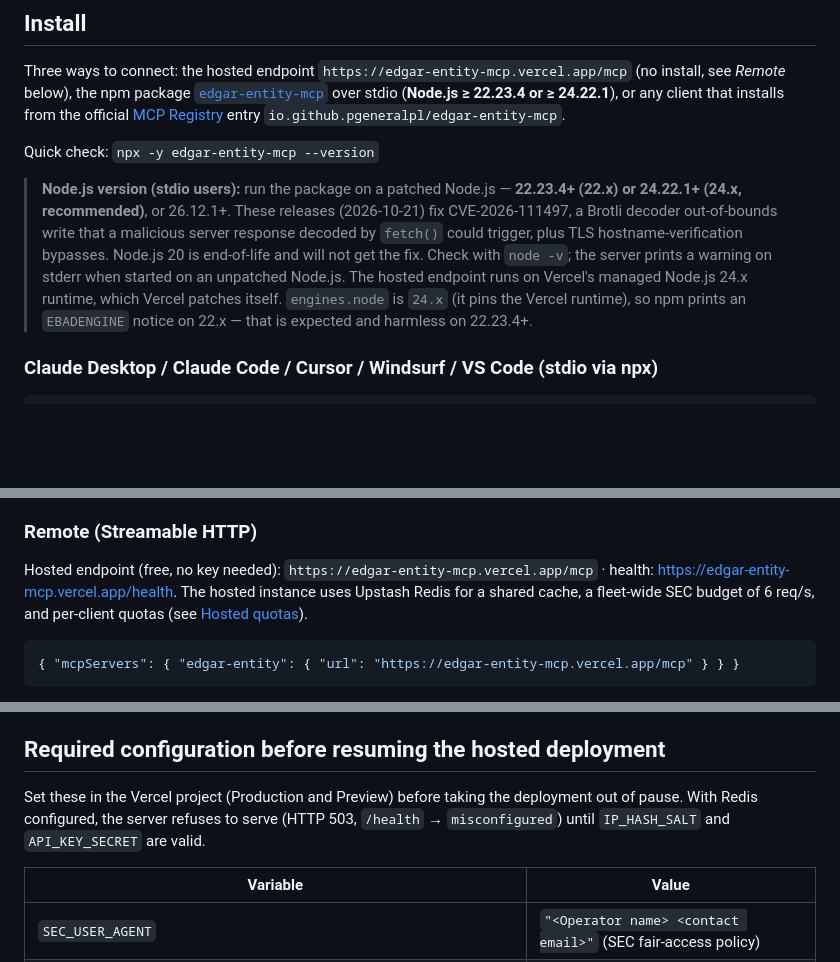
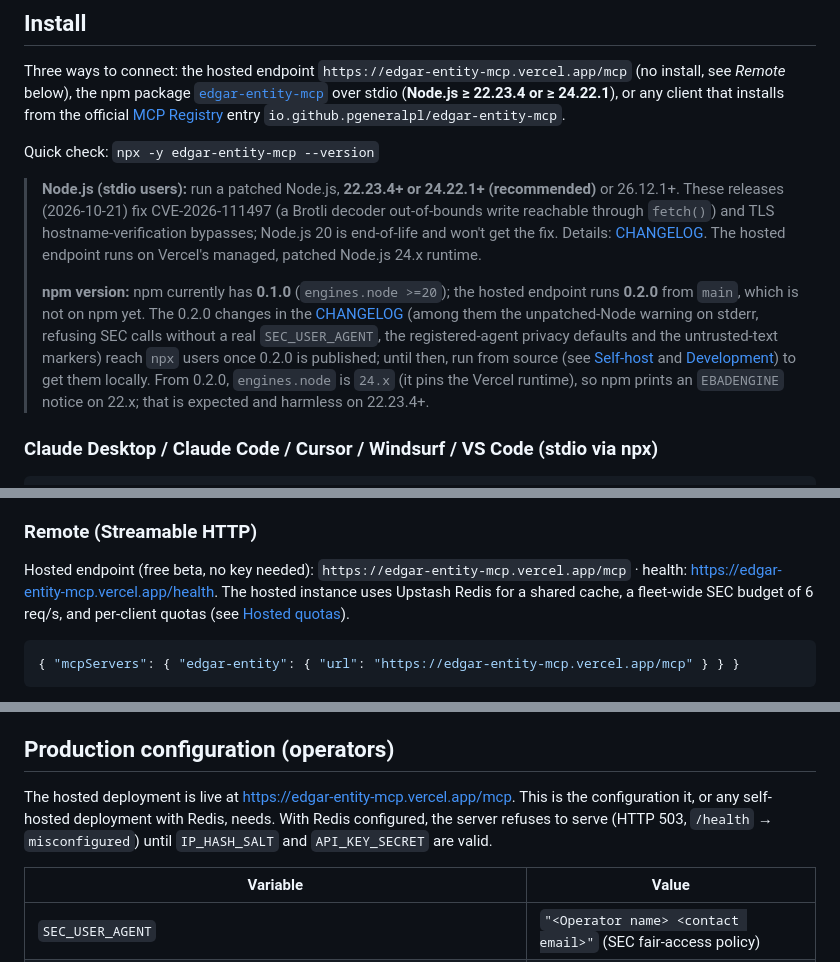
Before and after one commit to pgeneralpl/edgar-entity-mcp, a Markdown page: README.md, 3 parts joined by grey strips. Drawn GitHub-style; blank space fills up the shorter version.

````diff
--- a/README.md
+++ b/README.md
@@ -105,7 +122,9 @@ Three ways to connect: the hosted endpoint `https://edgar-entity-mcp.vercel.app/
 
 Quick check: `npx -y edgar-entity-mcp --version`
 
-> **Node.js version (stdio users):** run the package on a patched Node.js — **22.23.4+ (22.x) or 24.22.1+ (24.x, recommended)**, or 26.12.1+. These releases (2026-10-21) fix CVE-2026-111497, a Brotli decoder out-of-bounds write that a malicious server response decoded by `fetch()` could trigger, plus TLS hostname-verification bypasses. Node.js 20 is end-of-life and will not get the fix. Check with `node -v`; the server prints a warning on stderr when started on an unpatched Node.js. The hosted endpoint runs on Vercel's managed Node.js 24.x runtime, which Vercel patches itself. `engines.node` is `24.x` (it pins the Vercel runtime), so npm prints an `EBADENGINE` notice on 22.x — that is expected and harmless on 22.23.4+.
+> **Node.js (stdio users):** run a patched Node.js, **22.23.4+ or 24.22.1+ (recommended)** or 26.12.1+. These releases (2026-10-21) fix CVE-2026-111497 (a Brotli decoder out-of-bounds write reachable through `fetch()`) and TLS hostname-verification bypasses; Node.js 20 is end-of-life and won't get the fix. Details: [CHANGELOG](CHANGELOG.md). The hosted endpoint runs on Vercel's managed, patched Node.js 24.x runtime.
+>
+> **npm version:** npm currently has **0.1.0** (`engines.node >=20`); the hosted endpoint runs **0.2.0** from `main`, which is not on npm yet. The 0.2.0 changes in the [CHANGELOG](CHANGELOG.md) (among them the unpatched-Node warning on stderr, refusing SEC calls without a real `SEC_USER_AGENT`, the registered-agent privacy defaults and the untrusted-text markers) reach `npx` users once 0.2.0 is published; until then, run from source (see [Self-host](#self-host-the-http-server) and [Development](#development)) to get them locally. From 0.2.0, `engines.node` is `24.x` (it pins the Vercel runtime), so npm prints an `EBADENGINE` notice on 22.x; that is expected and harmless on 22.23.4+.
 
 ### Claude Desktop / Claude Code / Cursor / Windsurf / VS Code (stdio via npx)
 
@@ -127,7 +146,7 @@ Quick check: `npx -y edgar-entity-mcp --version`
 
 ### Remote (Streamable HTTP)
 
-Hosted endpoint (free, no key needed): `https://edgar-entity-mcp.vercel.app/mcp` · health: https://edgar-entity-mcp.vercel.app/health. The hosted instance uses Upstash Redis for a shared cache, a fleet-wide SEC budget of 6 req/s, and per-client quotas (see [Hosted quotas](#hosted-quotas-and-api-keys)).
+Hosted endpoint (free beta, no key needed): `https://edgar-entity-mcp.vercel.app/mcp` · health: https://edgar-entity-mcp.vercel.app/health. The hosted instance uses Upstash Redis for a shared cache, a fleet-wide SEC budget of 6 req/s, and per-client quotas (see [Hosted quotas](#hosted-quotas-and-api-keys)).
 
 ```json
 { "mcpServers": { "edgar-entity": { "url": "https://edgar-entity-mcp.vercel.app/mcp" } } }
@@ -328,9 +347,9 @@ Rate limiting keeps **only integer counters** in Redis, under hashed identifiers
 - Per-minute limits are kept in process memory only (70 s) and never written to Redis.
 - `/health` reports this configuration under `quotas.state`.
 
-## Required configuration before resuming the hosted deployment
+## Production configuration (operators)
 
-Set these in the Vercel project (Production and Preview) before taking the deployment out of pause. With Redis configured, the server refuses to serve (HTTP 503, `/health` → `misconfigured`) until `IP_HASH_SALT` and `API_KEY_SECRET` are valid.
+The hosted deployment is live at https://edgar-entity-mcp.vercel.app/mcp. This is the configuration it, or any self-hosted deployment with Redis, needs. With Redis configured, the server refuses to serve (HTTP 503, `/health` → `misconfigured`) until `IP_HASH_SALT` and `API_KEY_SECRET` are valid.
 
 | Variable | Value |
 |---|---|
````
Also changed, not shown: other parts of README.md (+26 -11 lines), LAUNCH.md (+2 -0 lines).
